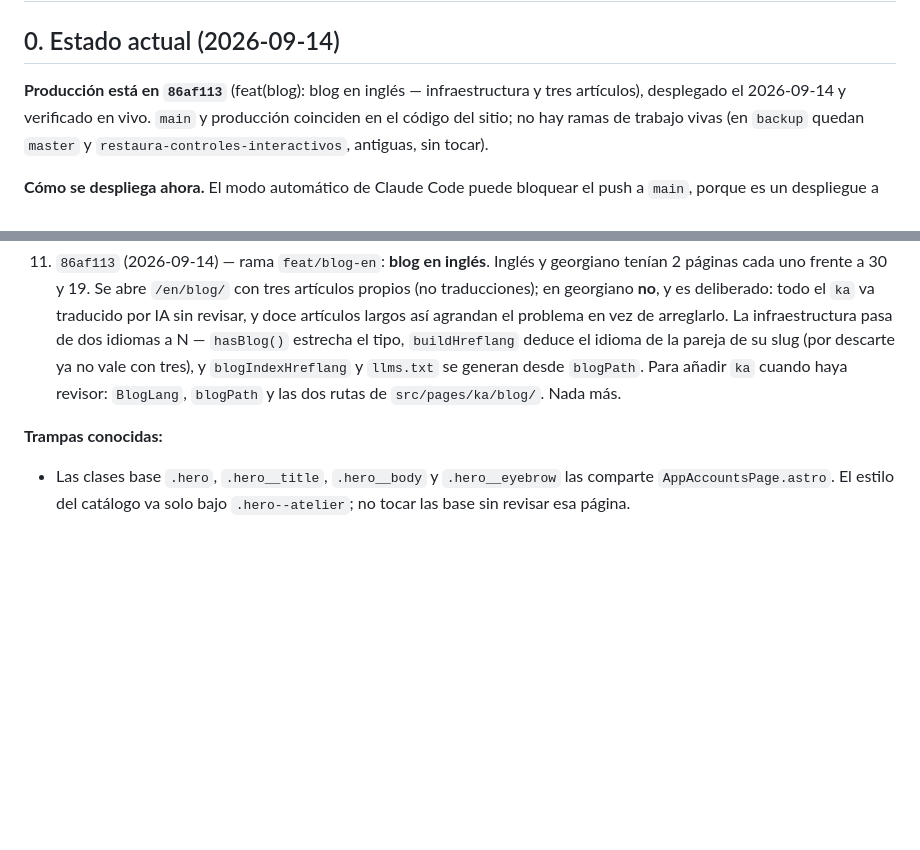
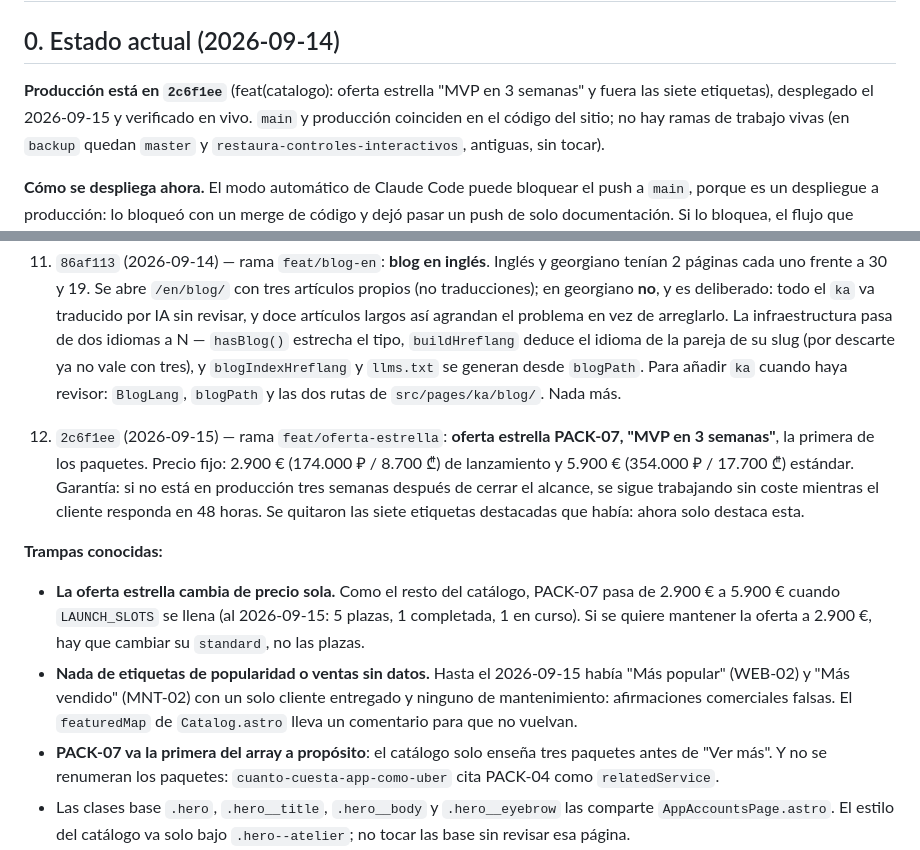
Before and after one commit to GeoMachine-Dev-Group/geomachine-web, a Markdown page: AGENTS.md, 2 parts joined by grey strips. Drawn GitHub-style; blank space fills up the shorter version.

Commit message:
docs(agents): producción en 2c6f1ee (oferta estrella)
Verificado en vivo en los cuatro idiomas: PACK-07 sale el primero, con el
estándar tachado y el precio de lanzamiento al lado (5.900 → 2.900 €,
354 000 → 174 000 ₽, 17 700 → 8 700 ₾), una sola tarjeta destacada por página,
ninguna etiqueta de popularidad, y la oferta presente en llms.txt,
llms-full.txt y el JSON-LD.

Tres trampas nuevas: la oferta pasa sola a 5.900 € cuando se llenen las plazas
de lanzamiento, no se ponen etiquetas de popularidad o ventas sin datos, y
PACK-07 va primero en el array sin renumerar los demás paquetes.

Co-Authored-By: Claude Opus 5 (1M context) <noreply@anthropic.com>
Claude-Session: https://claude.ai/code/session_013CDkru4nAKdo1cAFUgqhEw

```diff
--- a/AGENTS.md
+++ b/AGENTS.md
@@ -2,8 +2,8 @@
 
 ## 0. Estado actual (2026-09-14)
 
-**Producción está en `86af113`** (feat(blog): blog en inglés — infraestructura
-y tres artículos), desplegado el 2026-09-14 y
+**Producción está en `2c6f1ee`** (feat(catalogo): oferta estrella "MVP en 3
+semanas" y fuera las siete etiquetas), desplegado el 2026-09-15 y
 verificado en vivo. `main` y
 producción coinciden en el código del sitio; no hay ramas de trabajo vivas (en
 `backup` quedan `master` y `restaura-controles-interactivos`, antiguas, sin
@@ -109,7 +109,26 @@ Historial reciente, todo por fast-forward y con la rama borrada después:
    Para añadir `ka` cuando haya revisor: `BlogLang`, `blogPath` y las dos
    rutas de `src/pages/ka/blog/`. Nada más.
 
+12. `2c6f1ee` (2026-09-15) — rama `feat/oferta-estrella`: **oferta estrella
+   PACK-07, "MVP en 3 semanas"**, la primera de los paquetes. Precio fijo:
+   2.900 € (174.000 ₽ / 8.700 ₾) de lanzamiento y 5.900 € (354.000 ₽ /
+   17.700 ₾) estándar. Garantía: si no está en producción tres semanas después
+   de cerrar el alcance, se sigue trabajando sin coste mientras el cliente
+   responda en 48 horas. Se quitaron las siete etiquetas destacadas que había:
+   ahora solo destaca esta.
+
 **Trampas conocidas:**
+- **La oferta estrella cambia de precio sola.** Como el resto del catálogo,
+  PACK-07 pasa de 2.900 € a 5.900 € cuando `LAUNCH_SLOTS` se llena (al
+  2026-09-15: 5 plazas, 1 completada, 1 en curso). Si se quiere mantener la
+  oferta a 2.900 €, hay que cambiar su `standard`, no las plazas.
+- **Nada de etiquetas de popularidad o ventas sin datos.** Hasta el 2026-09-15
+  había "Más popular" (WEB-02) y "Más vendido" (MNT-02) con un solo cliente
+  entregado y ninguno de mantenimiento: afirmaciones comerciales falsas. El
+  `featuredMap` de `Catalog.astro` lleva un comentario para que no vuelvan.
+- **PACK-07 va la primera del array a propósito**: el catálogo solo enseña
+  tres paquetes antes de "Ver más". Y no se renumeran los paquetes:
+  `cuanto-cuesta-app-como-uber` cita PACK-04 como `relatedService`.
 - Las clases base `.hero`, `.hero__title`, `.hero__body` y `.hero__eyebrow`
   las comparte `AppAccountsPage.astro`. El estilo del catálogo va solo bajo
   `.hero--atelier`; no tocar las base sin revisar esa página.
```
